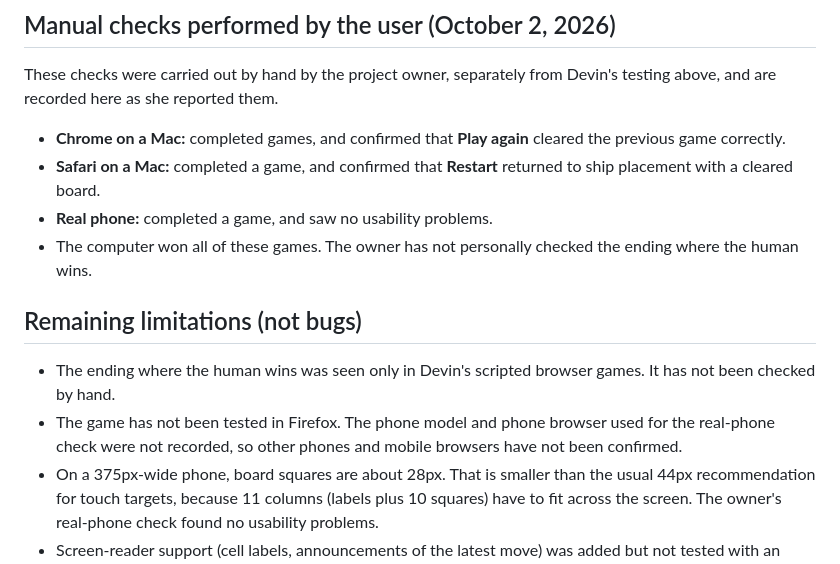
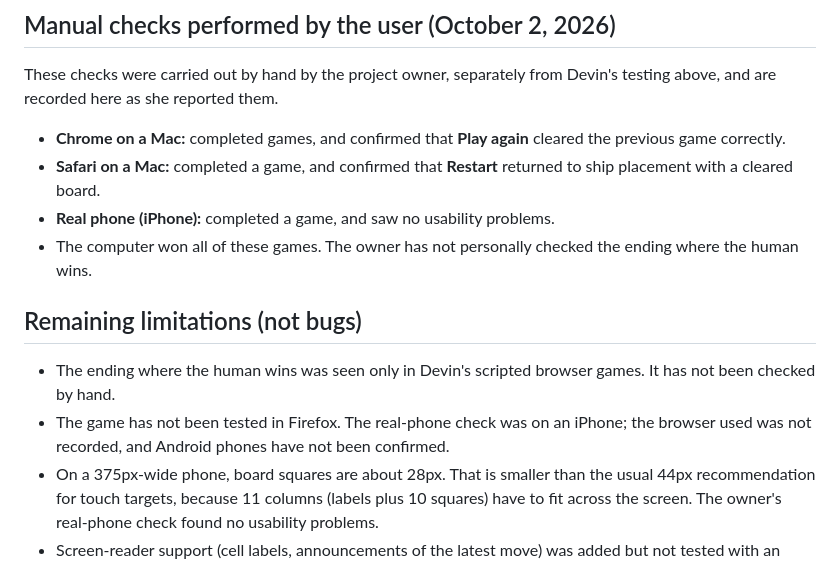
Before and after one commit to maryannvmooney-svg/devin-battleship-demo, a Markdown page: BUG_REPORT.md, the part around the change. Rendered like a GitHub page.

Commit message:
Bug report: note the real-phone check was on an iPhone
Co-Authored-By: Devin AI <158243242+devin-ai-integration[bot]@users.noreply.github.com>

```diff
--- a/BUG_REPORT.md
+++ b/BUG_REPORT.md
@@ -41,13 +41,13 @@ These checks were carried out by hand by the project owner, separately from Devi
 
 - **Chrome on a Mac:** completed games, and confirmed that **Play again** cleared the previous game correctly.
 - **Safari on a Mac:** completed a game, and confirmed that **Restart** returned to ship placement with a cleared board.
-- **Real phone:** completed a game, and saw no usability problems.
+- **Real phone (iPhone):** completed a game, and saw no usability problems.
 - The computer won all of these games. The owner has not personally checked the ending where the human wins.
 
 ## Remaining limitations (not bugs)
 
 - The ending where the human wins was seen only in Devin's scripted browser games. It has not been checked by hand.
-- The game has not been tested in Firefox. The phone model and phone browser used for the real-phone check were not recorded, so other phones and mobile browsers have not been confirmed.
+- The game has not been tested in Firefox. The real-phone check was on an iPhone; the browser used was not recorded, and Android phones have not been confirmed.
 - On a 375px-wide phone, board squares are about 28px. That is smaller than the usual 44px recommendation for touch targets, because 11 columns (labels plus 10 squares) have to fit across the screen. The owner's real-phone check found no usability problems.
 - Screen-reader support (cell labels, announcements of the latest move) was added but not tested with an actual screen reader.
 - When ships touch, the computer can still occasionally guess wrong about which hits belonged to a sunk ship. Bug 1's fix keeps this from derailing it, but it can waste a few shots.
```
